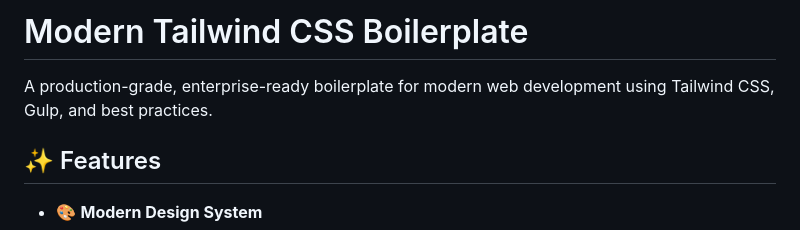
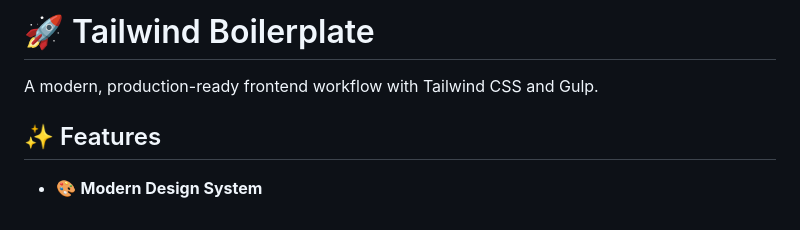
Before and after one commit to 0xmilon/tailwind-boilerplate, a Markdown page: README.md, the part around the change. Rendered like a GitHub page.

Commit message:
docs: update project title
- Simplify README title
- Update project description

```diff
--- a/README.md
+++ b/README.md
@@ -1,6 +1,6 @@
-# Modern Tailwind CSS Boilerplate
+# 🚀 Tailwind Boilerplate
 
-A production-grade, enterprise-ready boilerplate for modern web development using Tailwind CSS, Gulp, and best practices.
+A modern, production-ready frontend workflow with Tailwind CSS and Gulp.
 
 ## ✨ Features
 
```
